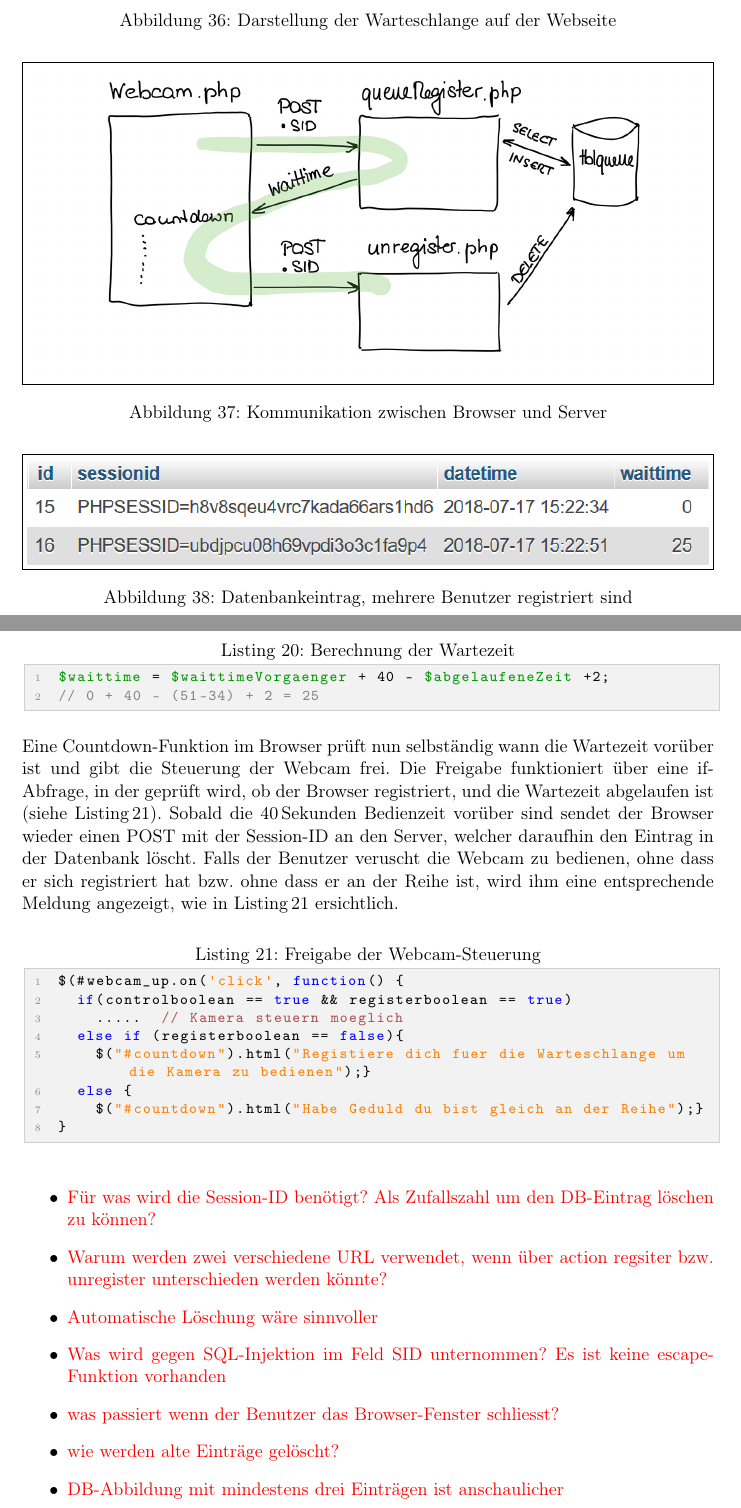
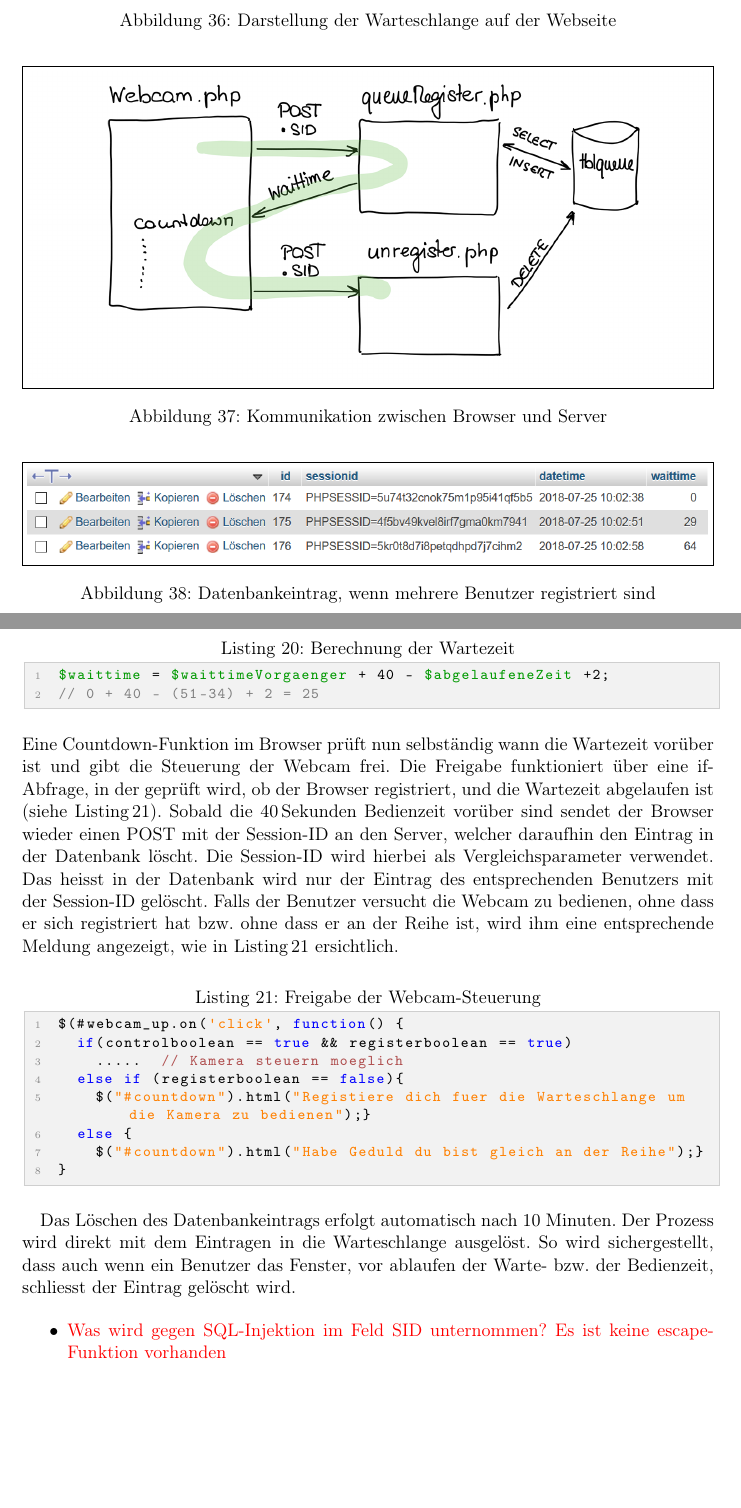
Before and after one commit to LB-NTB/wetterArbon, a LaTeX document (doku/Bericht.tex, which reads doku/webcam.tex): two parts of pages 53 and 54 of 75, joined at a grey line, cut so that both start at the same text, the shorter picture padded with empty space. Compiled offline with pdfLaTeX.

Commit message:
Verbesserungen Kap. Webcam

```diff
--- a/doku/webcam.tex
+++ b/doku/webcam.tex
@@ -36,7 +36,7 @@ Danach wird für den Benutzer einen Eintrag in der Tabelle erstellt (siehe Abbil
 \begin{figure}[htbp!]
   \fbox{\includegraphics[width=\textwidth-2\fboxsep-2\fboxrule]{img/tblqueuemitBenutzer.png}}
 	\centering
-	\caption{Datenbankeintrag, mehrere Benutzer registriert sind}
+	\caption{Datenbankeintrag, wenn mehrere Benutzer registriert sind}
 	\label{img:tblqueuemitBenutzer}
 \end{figure}
 
@@ -50,7 +50,7 @@ $waittime = $waittimeVorgaenger + 40 - $abgelaufeneZeit +2;
 
 \noindent
 Eine Countdown-Funktion im Browser prüft nun selbständig wann die Wartezeit vorüber ist und gibt die Steuerung der Webcam frei. Die Freigabe funktioniert über eine if-Abfrage, in der geprüft wird, ob der Browser registriert, und die Wartezeit abgelaufen ist (siehe Listing\,\ref{lst:webcamControl}).
-Sobald die 40\,Sekunden Bedienzeit vorüber sind sendet der Browser wieder einen POST mit der Session-ID an den Server, welcher daraufhin den Eintrag in der Datenbank löscht. Falls der Benutzer veruscht die Webcam zu bedienen, ohne dass er sich registriert hat bzw. ohne dass er an der Reihe ist, wird ihm eine entsprechende Meldung angezeigt, wie in Listing\,\ref{lst:webcamControl} ersichtlich.
+Sobald die 40\,Sekunden Bedienzeit vorüber sind sendet der Browser wieder einen POST mit der Session-ID an den Server, welcher daraufhin den Eintrag in der Datenbank löscht. Die Session-ID wird hierbei als Vergleichsparameter verwendet. Das heisst in der Datenbank wird nur der Eintrag des entsprechenden Benutzers mit der Session-ID gelöscht. Falls der Benutzer versucht die Webcam zu bedienen, ohne dass er sich registriert hat bzw. ohne dass er an der Reihe ist, wird ihm eine entsprechende Meldung angezeigt, wie in Listing\,\ref{lst:webcamControl} ersichtlich.
 
 \vspace{3mm}
 \begin{lstlisting}[label=lst:webcamControl, caption=Freigabe der Webcam-Steuerung,language=HTML5, style=htmlcssjs]
@@ -65,13 +65,11 @@ $(#webcam_up.on('click', function() {
 \end{lstlisting}
 \vspace{3mm}
 
+Das Löschen des Datenbankeintrags erfolgt automatisch nach 10 Minuten. Der Prozess wird direkt mit dem Eintragen in die Warteschlange ausgelöst. So wird sichergestellt, dass auch wenn ein Benutzer das Fenster, vor ablaufen der Warte- bzw. der Bedienzeit, schliesst der Eintrag gelöscht wird.
+
+
+
 
 \begin{itemize}
-\item \Diskussionspunkt{Für was wird die Session-ID benötigt? Als Zufallszahl um den DB-Eintrag löschen zu können?}
-\item \Diskussionspunkt{Warum werden zwei verschiedene URL verwendet, wenn über action regsiter bzw. unregister unterschieden werden könnte?}
-\item \Diskussionspunkt{Automatische Löschung wäre sinnvoller}
 \item \Diskussionspunkt{Was wird gegen SQL-Injektion im Feld SID unternommen? Es ist keine escape-Funktion vorhanden }
-\item \Diskussionspunkt{was passiert wenn der Benutzer das Browser-Fenster schliesst?}
-\item \Diskussionspunkt{wie werden alte Einträge gelöscht?}
-\item \Diskussionspunkt{DB-Abbildung mit mindestens drei Einträgen ist anschaulicher}
 \end{itemize}
```
Also changed, not shown: doku/img/tblqueuemitBenutzer.PNG, doku/webcam.tex (2 more changed lines).
